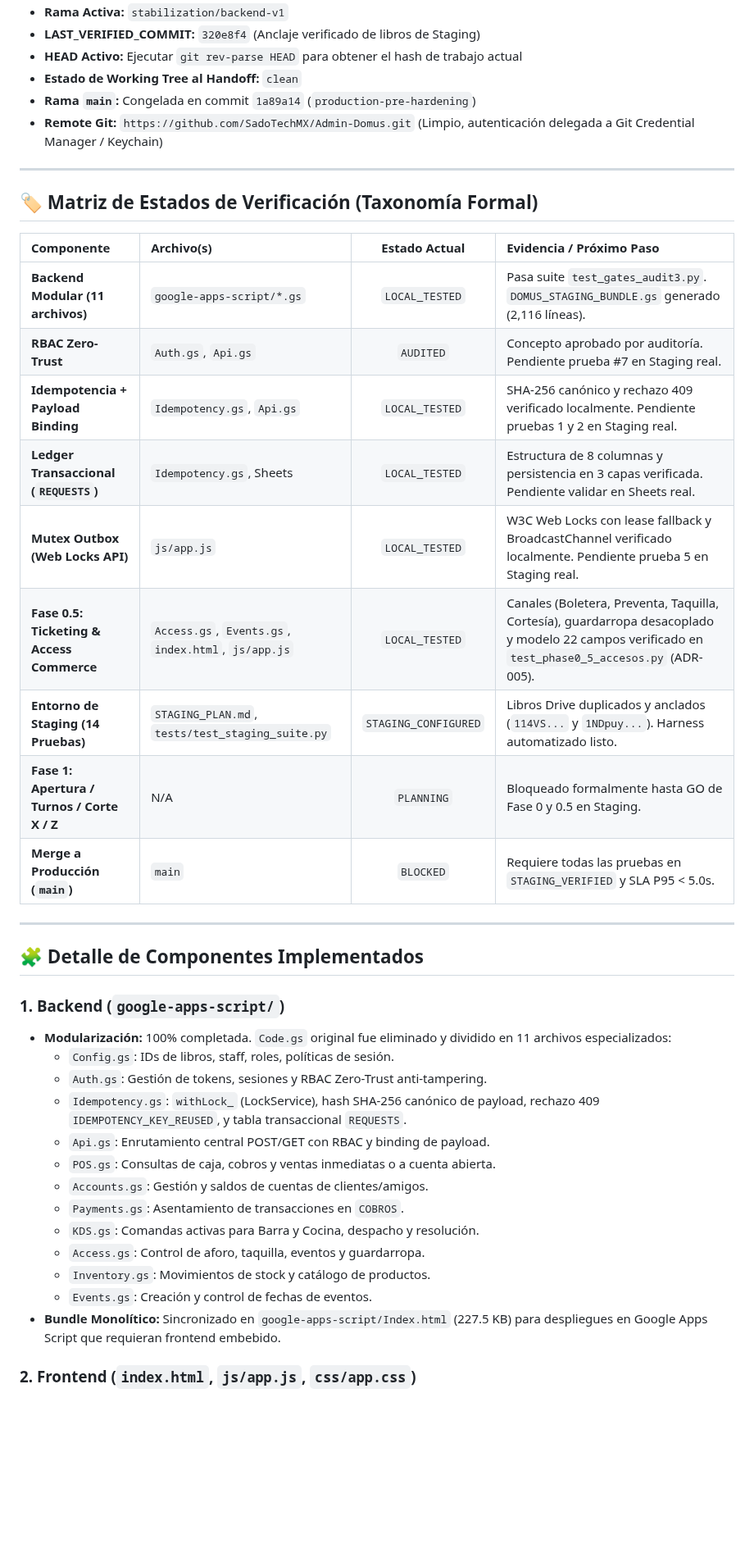
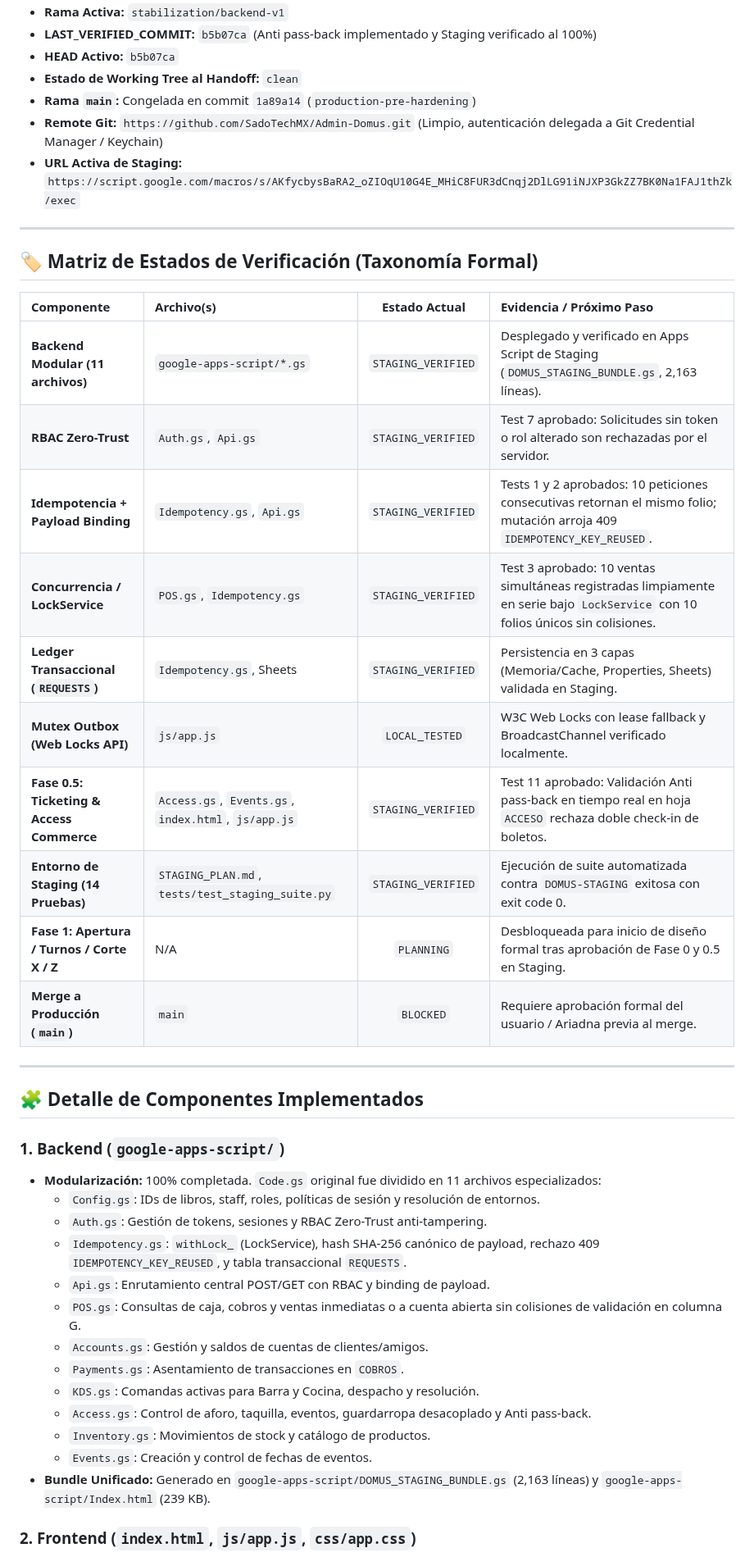
Before and after one commit to SadoTechMX/Admin-Domus, a Markdown page: docs/CURRENT_STATE.md, the part around one of its changes. Shown at 82% size. Drawn GitHub-style; blank space fills up the shorter version.

Commit message:
docs: record successful staging validation and gate 5 approval

```diff
--- a/docs/CURRENT_STATE.md
+++ b/docs/CURRENT_STATE.md
@@ -7,9 +7,10 @@
 * **Rama Activa:** `stabilization/backend-v1`
-* **LAST_VERIFIED_COMMIT:** `320e8f4` (Anclaje verificado de libros de Staging)
-* **HEAD Activo:** Ejecutar `git rev-parse HEAD` para obtener el hash de trabajo actual
+* **LAST_VERIFIED_COMMIT:** `b5b07ca` (Anti pass-back implementado y Staging verificado al 100%)
+* **HEAD Activo:** `b5b07ca`
 * **Estado de Working Tree al Handoff:** `clean`
 * **Rama `main`:** Congelada en commit `1a89a14` (`production-pre-hardening`)
 * **Remote Git:** `https://github.com/SadoTechMX/Admin-Domus.git` (Limpio, autenticación delegada a Git Credential Manager / Keychain)
+* **URL Activa de Staging:** `https://script.google.com/macros/s/AKfycbysBaRA2_oZIOqU10G4E_MHiC8FUR3dCnqj2DlLG91iNJXP3GkZZ7BK0Na1FAJ1thZk/exec`
 
 ---
 
@@ -17,34 +18,35 @@
 
 | Componente | Archivo(s) | Estado Actual | Evidencia / Próximo Paso |
 | :--- | :--- | :---: | :--- |
-| **Backend Modular (11 archivos)** | `google-apps-script/*.gs` | `LOCAL_TESTED` | Pasa suite `test_gates_audit3.py`. `DOMUS_STAGING_BUNDLE.gs` generado (2,116 líneas). |
-| **RBAC Zero-Trust** | `Auth.gs`, `Api.gs` | `AUDITED` | Concepto aprobado por auditoría. Pendiente prueba #7 en Staging real. |
-| **Idempotencia + Payload Binding** | `Idempotency.gs`, `Api.gs` | `LOCAL_TESTED` | SHA-256 canónico y rechazo 409 verificado localmente. Pendiente pruebas 1 y 2 en Staging real. |
-| **Ledger Transaccional (`REQUESTS`)** | `Idempotency.gs`, Sheets | `LOCAL_TESTED` | Estructura de 8 columnas y persistencia en 3 capas verificada. Pendiente validar en Sheets real. |
-| **Mutex Outbox (Web Locks API)** | `js/app.js` | `LOCAL_TESTED` | W3C Web Locks con lease fallback y BroadcastChannel verificado localmente. Pendiente prueba 5 en Staging real. |
-| **Fase 0.5: Ticketing & Access Commerce** | `Access.gs`, `Events.gs`, `index.html`, `js/app.js` | `LOCAL_TESTED` | Canales (Boletera, Preventa, Taquilla, Cortesía), guardarropa desacoplado y modelo 22 campos verificado en `test_phase0_5_accesos.py` (ADR-005). |
-| **Entorno de Staging (14 Pruebas)** | `STAGING_PLAN.md`, `tests/test_staging_suite.py` | `STAGING_CONFIGURED` | Libros Drive duplicados y anclados (`114VS...` y `1NDpuy...`). Harness automatizado listo. |
-| **Fase 1: Apertura / Turnos / Corte X / Z** | N/A | `PLANNING` | Bloqueado formalmente hasta GO de Fase 0 y 0.5 en Staging. |
-| **Merge a Producción (`main`)** | `main` | `BLOCKED` | Requiere todas las pruebas en `STAGING_VERIFIED` y SLA P95 < 5.0s. |
+| **Backend Modular (11 archivos)** | `google-apps-script/*.gs` | `STAGING_VERIFIED` | Desplegado y verificado en Apps Script de Staging (`DOMUS_STAGING_BUNDLE.gs`, 2,163 líneas). |
+| **RBAC Zero-Trust** | `Auth.gs`, `Api.gs` | `STAGING_VERIFIED` | Test 7 aprobado: Solicitudes sin token o rol alterado son rechazadas por el servidor. |
+| **Idempotencia + Payload Binding** | `Idempotency.gs`, `Api.gs` | `STAGING_VERIFIED` | Tests 1 y 2 aprobados: 10 peticiones consecutivas retornan el mismo folio; mutación arroja 409 `IDEMPOTENCY_KEY_REUSED`. |
+| **Concurrencia / LockService** | `POS.gs`, `Idempotency.gs` | `STAGING_VERIFIED` | Test 3 aprobado: 10 ventas simultáneas registradas limpiamente en serie bajo `LockService` con 10 folios únicos sin colisiones. |
+| **Ledger Transaccional (`REQUESTS`)** | `Idempotency.gs`, Sheets | `STAGING_VERIFIED` | Persistencia en 3 capas (Memoria/Cache, Properties, Sheets) validada en Staging. |
+| **Mutex Outbox (Web Locks API)** | `js/app.js` | `LOCAL_TESTED` | W3C Web Locks con lease fallback y BroadcastChannel verificado localmente. |
+| **Fase 0.5: Ticketing & Access Commerce** | `Access.gs`, `Events.gs`, `index.html`, `js/app.js` | `STAGING_VERIFIED` | Test 11 aprobado: Validación Anti pass-back en tiempo real en hoja `ACCESO` rechaza doble check-in de boletos. |
+| **Entorno de Staging (14 Pruebas)** | `STAGING_PLAN.md`, `tests/test_staging_suite.py` | `STAGING_VERIFIED` | Ejecución de suite automatizada contra `DOMUS-STAGING` exitosa con exit code 0. |
+| **Fase 1: Apertura / Turnos / Corte X / Z** | N/A | `PLANNING` | Desbloqueada para inicio de diseño formal tras aprobación de Fase 0 y 0.5 en Staging. |
+| **Merge a Producción (`main`)** | `main` | `BLOCKED` | Requiere aprobación formal del usuario / Ariadna previa al merge. |
 
 ---
 
 ## 🧩 Detalle de Componentes Implementados
 
 ### 1. Backend (`google-apps-script/`)
-* **Modularización:** 100% completada. `Code.gs` original fue eliminado y dividido en 11 archivos especializados:
-  * `Config.gs`: IDs de libros, staff, roles, políticas de sesión.
+* **Modularización:** 100% completada. `Code.gs` original fue dividido en 11 archivos especializados:
+  * `Config.gs`: IDs de libros, staff, roles, políticas de sesión y resolución de entornos.
   * `Auth.gs`: Gestión de tokens, sesiones y RBAC Zero-Trust anti-tampering.
   * `Idempotency.gs`: `withLock_` (LockService), hash SHA-256 canónico de payload, rechazo 409 `IDEMPOTENCY_KEY_REUSED`, y tabla transaccional `REQUESTS`.
   * `Api.gs`: Enrutamiento central POST/GET con RBAC y binding de payload.
-  * `POS.gs`: Consultas de caja, cobros y ventas inmediatas o a cuenta abierta.
+  * `POS.gs`: Consultas de caja, cobros y ventas inmediatas o a cuenta abierta sin colisiones de validación en columna G.
   * `Accounts.gs`: Gestión y saldos de cuentas de clientes/amigos.
   * `Payments.gs`: Asentamiento de transacciones en `COBROS`.
   * `KDS.gs`: Comandas activas para Barra y Cocina, despacho y resolución.
-  * `Access.gs`: Control de aforo, taquilla, eventos y guardarropa.
+  * `Access.gs`: Control de aforo, taquilla, eventos, guardarropa desacoplado y Anti pass-back.
   * `Inventory.gs`: Movimientos de stock y catálogo de productos.
   * `Events.gs`: Creación y control de fechas de eventos.
-* **Bundle Monolítico:** Sincronizado en `google-apps-script/Index.html` (227.5 KB) para despliegues en Google Apps Script que requieran frontend embebido.
+* **Bundle Unificado:** Generado en `google-apps-script/DOMUS_STAGING_BUNDLE.gs` (2,163 líneas) y `google-apps-script/Index.html` (239 KB).
 
 ### 2. Frontend (`index.html`, `js/app.js`, `css/app.css`)
 * **Outbox Offline:**
```
Also changed, not shown: other parts of docs/CURRENT_STATE.md (+17 -8 lines), RELEASE_LOG.md (+6 -6 lines).
